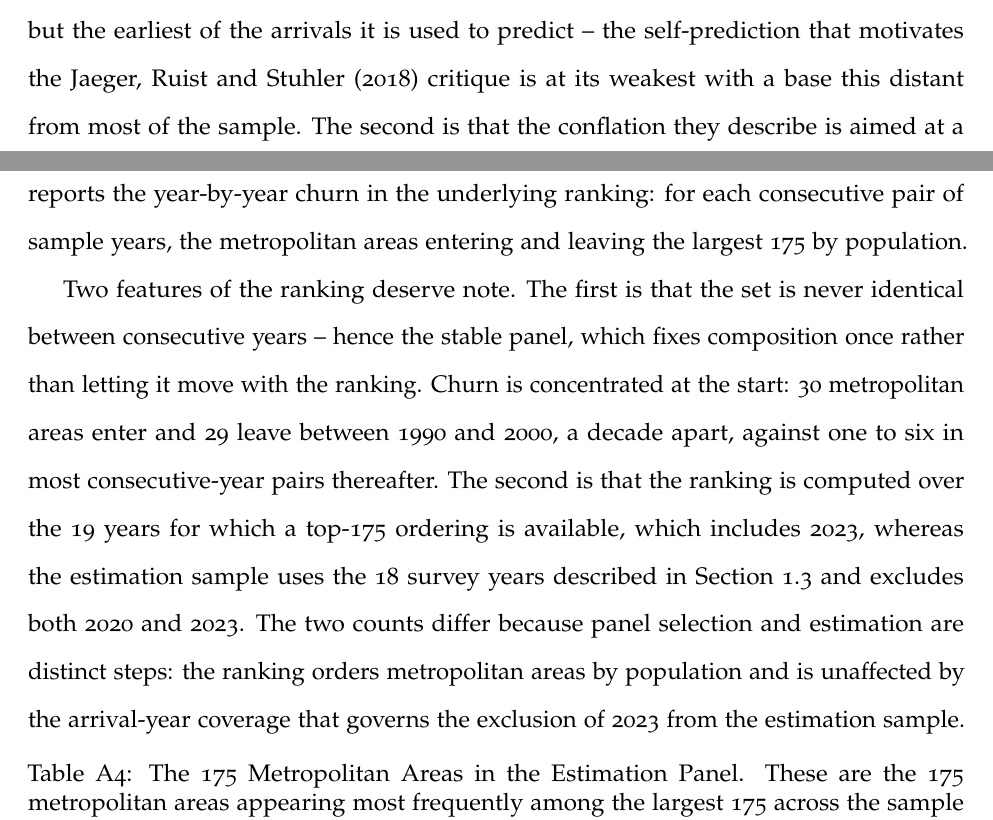
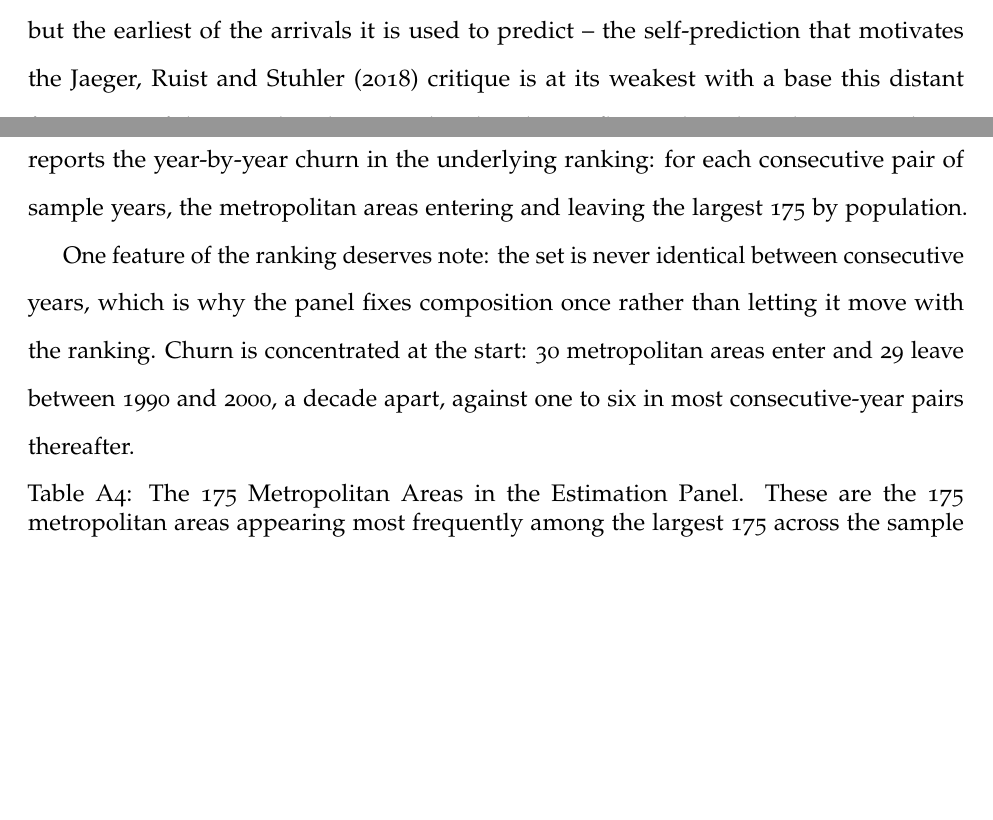
Before and after one commit to jsandow2/Immigration_Card, a LaTeX thesis (Immigration_Card.tex): two parts of pages 49 and 68 of 86 before the commit and two parts of pages 49 and 68 of 85 after it, joined at a grey line, cut so that both start at the same text, the shorter picture padded with empty space. Compiled offline with pdfLaTeX.

Commit message:
Appendix A.2: remove the false 18-versus-19 year discrepancy
The paragraph claimed the estimation sample uses 18 survey years and excludes 2020 and 2023, and explained why that differed from the 19-year ranking. Both use 19 waves; only arrival year 2023 leaves the inflow series, via the eligible-waves rule. Paragraph now states the one feature it has.

```diff
--- a/Immigration_Card.tex
+++ b/Immigration_Card.tex
@@ -514,7 +514,7 @@ Table~\ref{tab:extract_composition} gives the immigrant and U.S.-born compositio
 
 Table~\ref{tab:msa_list} lists the 175 metropolitan areas retained in the estimation panel. Table~\ref{tab:msa_stability} reports the year-by-year churn in the underlying ranking: for each consecutive pair of sample years, the metropolitan areas entering and leaving the largest 175 by population.
 
-Two features of the ranking deserve note. The first is that the set is never identical between consecutive years -- hence the stable panel, which fixes composition once rather than letting it move with the ranking. Churn is concentrated at the start: 30 metropolitan areas enter and 29 leave between 1990 and 2000, a decade apart, against one to six in most consecutive-year pairs thereafter. The second is that the ranking is computed over the 19 years for which a top-175 ordering is available, which includes 2023, whereas the estimation sample uses the 18 survey years described in Section~\ref{sec:immigration_data} and excludes both 2020 and 2023. The two counts differ because panel selection and estimation are distinct steps: the ranking orders metropolitan areas by population and is unaffected by the arrival-year coverage that governs the exclusion of 2023 from the estimation sample.
+One feature of the ranking deserves note: the set is never identical between consecutive years, which is why the panel fixes composition once rather than letting it move with the ranking. Churn is concentrated at the start: 30 metropolitan areas enter and 29 leave between 1990 and 2000, a decade apart, against one to six in most consecutive-year pairs thereafter.
 
 \input{table_msa_list}
 
```
